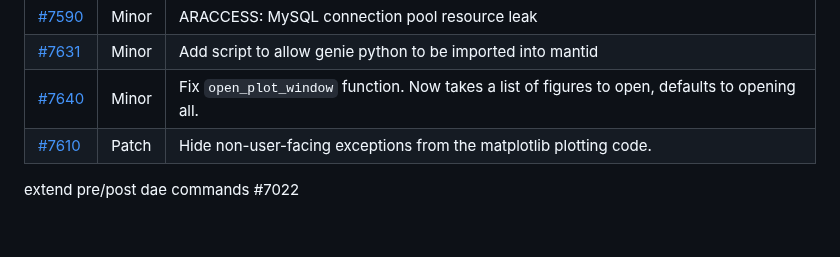
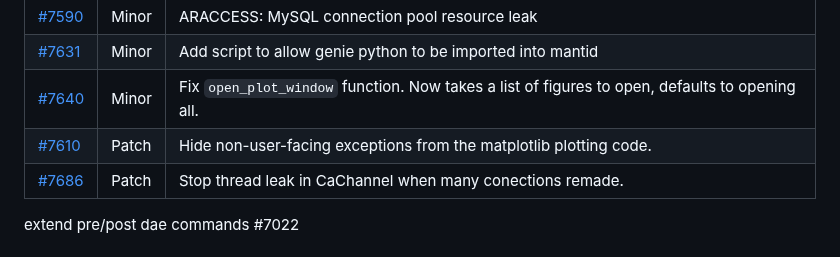
Before and after one commit to ISISComputingGroup/IBEX, a Markdown page: release_notes/ReleaseNotes_Upcoming.md, the part around the change. GitHub-like rendering.

Commit message:
Stop CaChannel thread leak

```diff
--- a/release_notes/ReleaseNotes_Upcoming.md
+++ b/release_notes/ReleaseNotes_Upcoming.md
@@ -94,7 +94,7 @@ See [here](https://github.com/ISISComputingGroup/IBEX/wiki#instrument-informatio
 | [#7631](https://github.com/ISISComputingGroup/IBEX/issues/7631) | Minor | Add script to allow genie python to be imported into mantid |
 | [#7640](https://github.com/ISISComputingGroup/IBEX/issues/7640) | Minor | Fix `open_plot_window` function. Now takes a list of figures to open, defaults to opening all. |
 | [#7610](https://github.com/ISISComputingGroup/IBEX/issues/7610) | Patch | Hide non-user-facing exceptions from the matplotlib plotting code. |
-
+| [#7686](https://github.com/ISISComputingGroup/IBEX/issues/7686) | Patch | Stop thread leak in CaChannel when many conections remade. |
 
 extend pre/post dae commands #7022
 # InstrumentScripts
```
